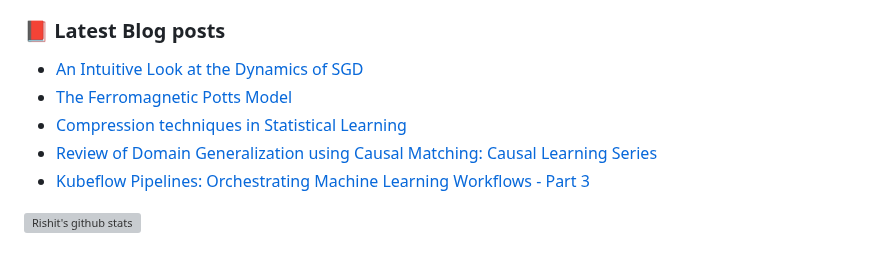
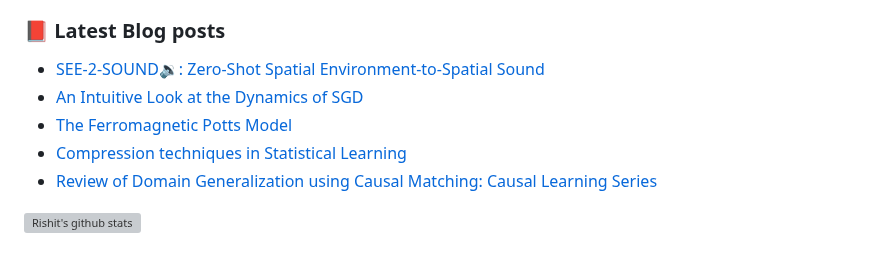
Before and after one commit to Rishit-dagli/Rishit-dagli, a Markdown page: README.md, the part around the change. Drawn GitHub-style; grey boxes are pictures that could not be loaded.

Commit message:
Updated readme with the latest blog

```diff
--- a/README.md
+++ b/README.md
@@ -12,11 +12,11 @@ I am a CS Freshman at [The University of Toronto](https://web.cs.toronto.edu/).
 
 ### 📕 Latest Blog posts
 <!-- BLOG-POST-LIST:START -->
+- [SEE-2-SOUND🔉: Zero-Shot Spatial Environment-to-Spatial Sound](https://rishit-dagli.github.io/2024/06/18/s2s.html)
 - [An Intuitive Look at the Dynamics of SGD](https://rishit-dagli.github.io/2024/01/01/sgd.html)
 - [The Ferromagnetic Potts Model](https://rishit-dagli.github.io/2023/03/07/ferromagnetic-potts.html)
 - [Compression techniques in Statistical Learning](https://rishit-dagli.github.io/2023/03/06/statistical-learning-using-compression.html)
 - [Review of Domain Generalization using Causal Matching: Causal Learning Series](https://rishit-dagli.github.io/2023/01/20/domain-generalization-using-causal-matching.html)
-- [Kubeflow Pipelines: Orchestrating Machine Learning Workflows - Part 3](https://rishit-dagli.github.io/2022/12/27/kubeflow-pipelines-orchestrating-machine-learning-workflows-part-3.html)
 <!-- BLOG-POST-LIST:END -->
 
 <!---
```
